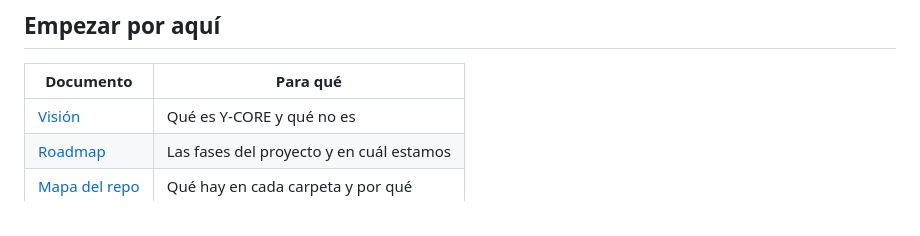
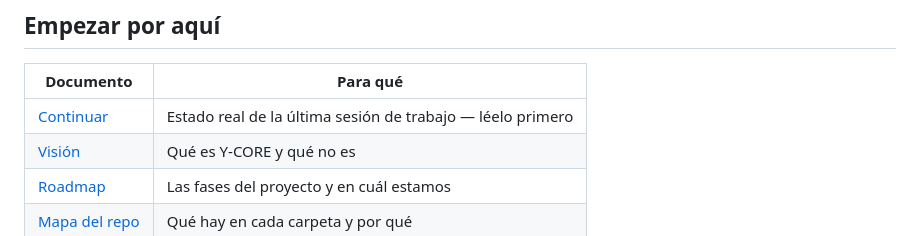
Before and after one commit to yummancito/Y-COREV2, a Markdown page: docs/README.md, the part around the change. Drawn GitHub-style.

```diff
--- a/docs/README.md
+++ b/docs/README.md
@@ -10,6 +10,7 @@ abrirla.
 
 | Documento | Para qué |
 |---|---|
+| [Continuar](00-overview/continue.md) | Estado real de la última sesión de trabajo — léelo primero |
 | [Visión](00-overview/vision.md) | Qué es Y-CORE y qué no es |
 | [Roadmap](00-overview/roadmap.md) | Las fases del proyecto y en cuál estamos |
 | [Mapa del repo](00-overview/repo-map.md) | Qué hay en cada carpeta y por qué |
```
Also changed, not shown: .claude/CLAUDE.md (+26 -2 lines), docs/00-overview/continue.md (added, +90 -0 lines).
